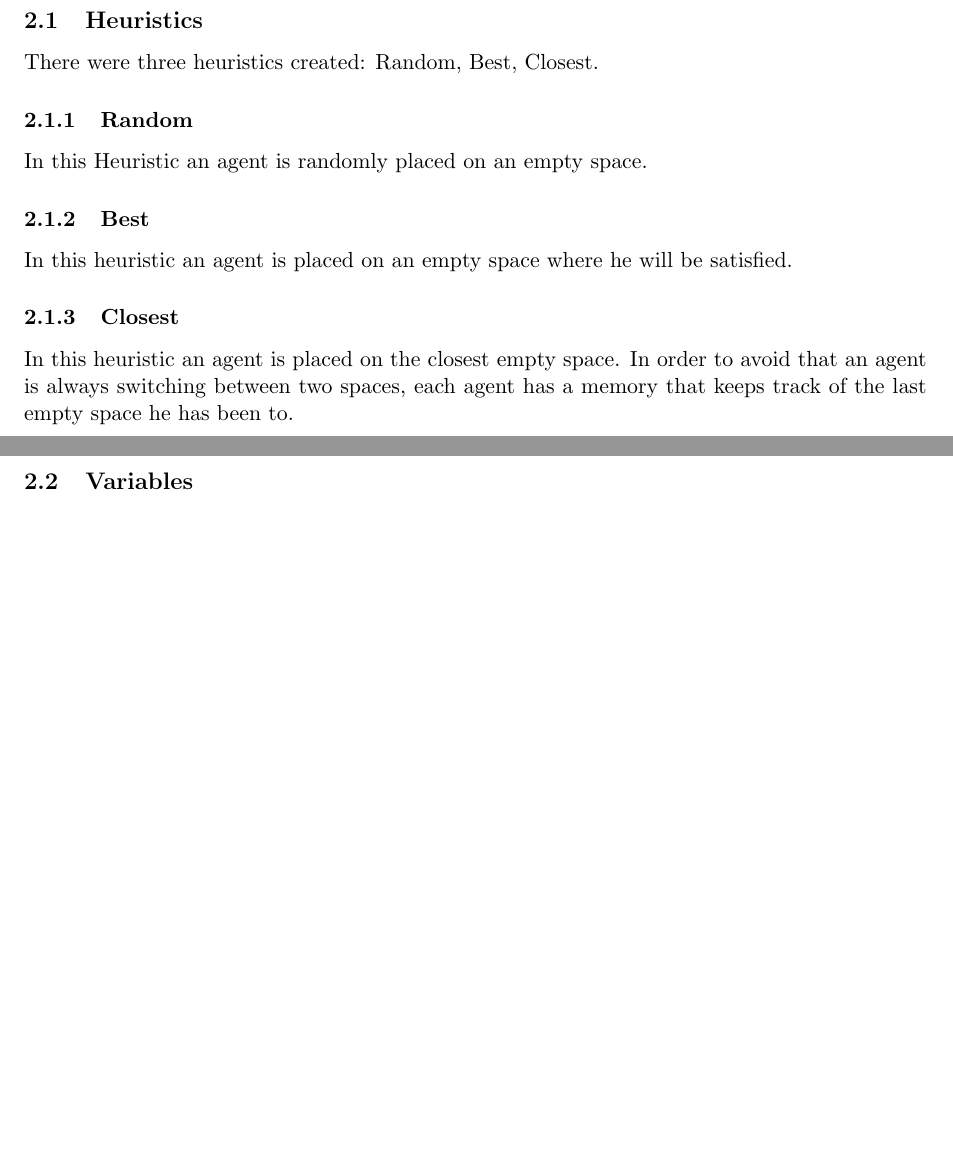
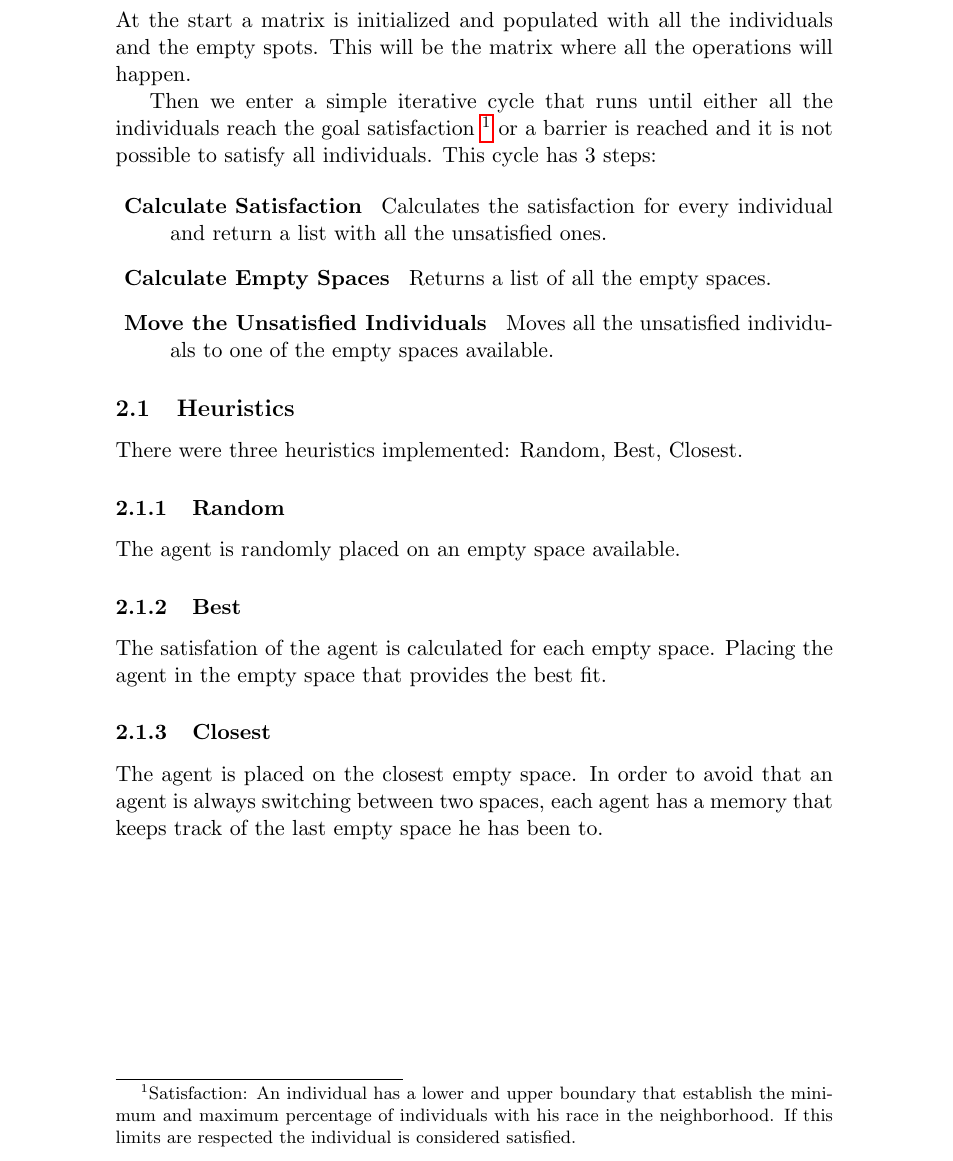
Before and after one commit to BCasaleiro/schelling-model-segregation, a LaTeX document (report/main.tex): two parts of pages 3 and 4 of 6 before the commit and part of page 3 of 6 after it, the two joined at a grey line, cut at the place of the change, the shorter picture padded with empty space. Compiled offline with pdfLaTeX.

Commit message:
added some sections. removed log file

```diff
--- a/report/main.tex
+++ b/report/main.tex
@@ -1,6 +1,6 @@
 \documentclass[a4paper,titlepage,11pt]{article}
 
-\usepackage[top=2.54cm, bottom=2.54cm, left=2.54cm, right=2.54cm]{geometry}
+% \usepackage[top=2.54cm, bottom=2.54cm, left=2.54cm, right=2.54cm]{geometry}
 \usepackage[utf8x]{inputenc}
 \usepackage{hyperref}
 \usepackage{graphicx}
@@ -47,24 +53,40 @@ We decided to continue to use the same language as our first project, so we used
 \newpage
 
 \section{Implementation}
+At the start a matrix is initialized and populated with all the individuals and the empty spots.
+This will be the matrix where all the operations will happen.
+
+Then we enter a simple iterative cycle that runs until either all the individuals reach the goal satisfaction
+\footnote{Satisfaction: An individual has a lower and upper boundary that establish the minimum and maximum
+percentage of individuals with his race in the neighborhood. If this limits are respected the individual is considered
+satisfied.}
+or a barrier is reached and it is not possible to satisfy all individuals. This cycle has 3 steps:
+
+\begin{description}
+\item [ Calculate Satisfaction ] Calculates the satisfaction for every individual and return a list with all the unsatisfied ones.
+\item [ Calculate Empty Spaces ] Returns a list of all the empty spaces.
+\item [ Move the Unsatisfied Individuals ] Moves all the unsatisfied individuals to one of the empty spaces available.
+\end{description}
 
 \subsection{Heuristics}
-There were three heuristics created: Random, Best, Closest.
+There were three heuristics implemented: Random, Best, Closest.
 
 \subsubsection{Random}
-In this Heuristic an agent is randomly placed on an empty space.
+The agent is randomly placed on an empty space available.
 
 \subsubsection{Best}
-In this heuristic an agent is placed on an empty space where he will be satisfied.
+The satisfation of the agent is calculated for each empty space.
+Placing the agent in the empty space that provides the best fit.
 
 \subsubsection{Closest}
-In this heuristic an agent is placed on the closest empty space. In order to avoid that an agent is always switching between two spaces, each agent has a memory that keeps track of the last empty space he has been to.
+The agent is placed on the closest empty space.
+In order to avoid that an agent is always switching between two spaces,
+each agent has a memory that keeps track of the last empty space he has been to.
 
 \newpage
 
 \subsection{Variables}
 In our interface is possible to change all variables necessary to run the simulation:
-
 
 \begin{figure}[h]
     \centering
```
Also changed, not shown: report/main.tex (14 more changed lines), 1 other file.
